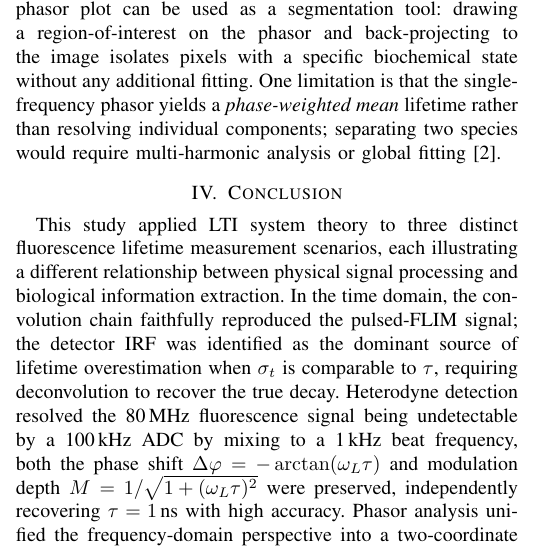
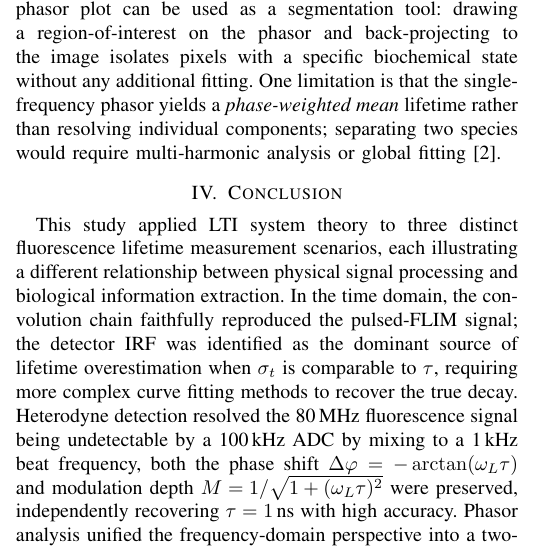
Before and after one commit to alexgeWU/351CaseStudy2, a LaTeX paper (Report/CS2Report.tex): part of one column of page 4 of 5, cut so that both start at the same text. Compiled offline with pdfLaTeX.

Commit message:
update conclusion

```diff
--- a/Report/CS2Report.tex
+++ b/Report/CS2Report.tex
@@ -444,7 +444,7 @@ information extraction.
 In the time domain, the convolution chain faithfully reproduced the
 pulsed-FLIM signal; the detector IRF was identified as the dominant
 source of lifetime overestimation when $\sigma_t$ is comparable to
-$\tau$, requiring deconvolution to recover the true decay.
+$\tau$, requiring more complex curve fitting methods to recover the true decay.
 Heterodyne detection resolved the 80\,MHz
 fluorescence signal being undetectable by a 100\,kHz ADC by mixing
 to a 1\,kHz beat frequency, both the phase shift
```
